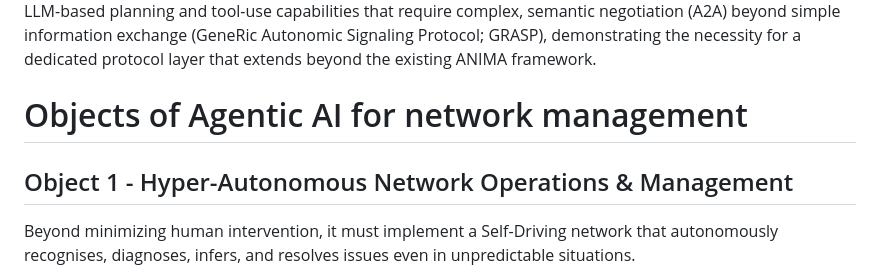
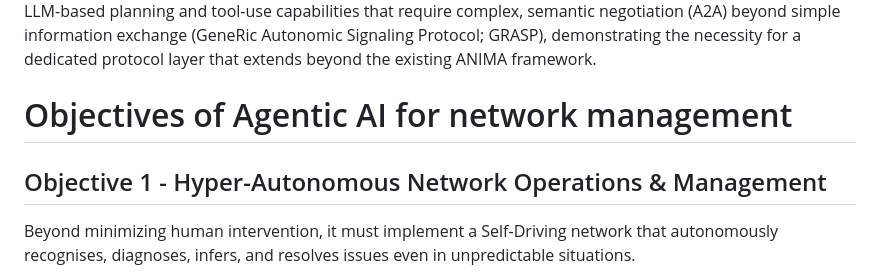
Before and after one commit to billwuqin/agentic-ai-ps, a Markdown page: draft-hong-nmrg-agenticai-ps.md, the part around one of its changes. GitHub-like rendering.

```diff
--- a/draft-hong-nmrg-agenticai-ps.md
+++ b/draft-hong-nmrg-agenticai-ps.md
@@ -258,9 +258,9 @@ ANIMA's ASA is conceptually a precursor to Agentic AI, but lacks a cognitive cor
 Agentic AI introduces LLM-based planning and tool-use capabilities that require complex, semantic negotiation (A2A) beyond simple information exchange (GeneRic Autonomic
 Signaling Protocol; GRASP), demonstrating the necessity for a dedicated protocol layer that extends beyond the existing ANIMA framework.
 
-# Objects of Agentic AI for network management
+# Objectives of Agentic AI for network management
 
-## Object 1 - Hyper-Autonomous Network Operations & Management
+## Objective 1 - Hyper-Autonomous Network Operations & Management
 
 Beyond minimizing human intervention, it must implement a Self-Driving network that autonomously recognises, diagnoses, infers, and resolves issues even in unpredictable
 situations.
```
Also changed, not shown: other parts of draft-hong-nmrg-agenticai-ps.md (+23 -3 lines).
